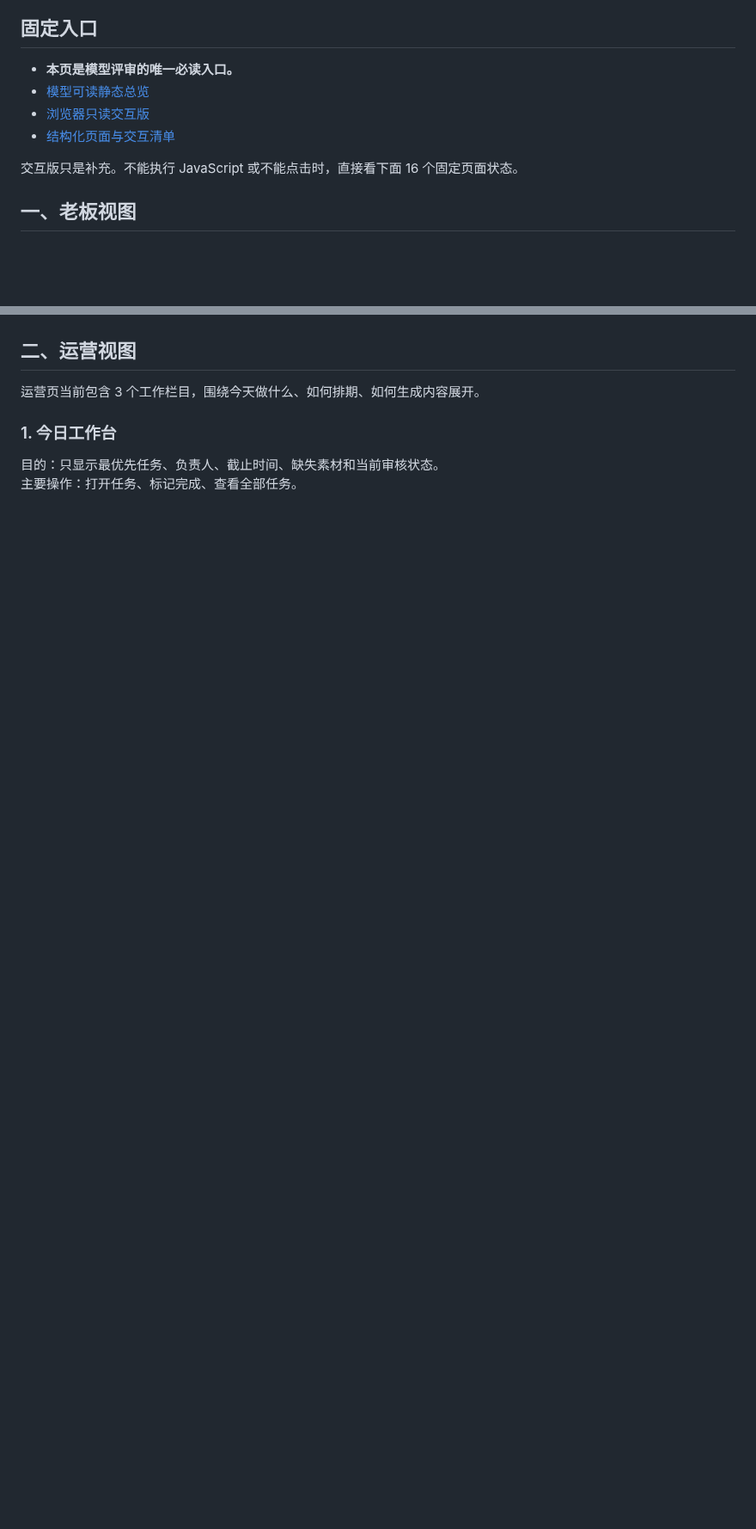
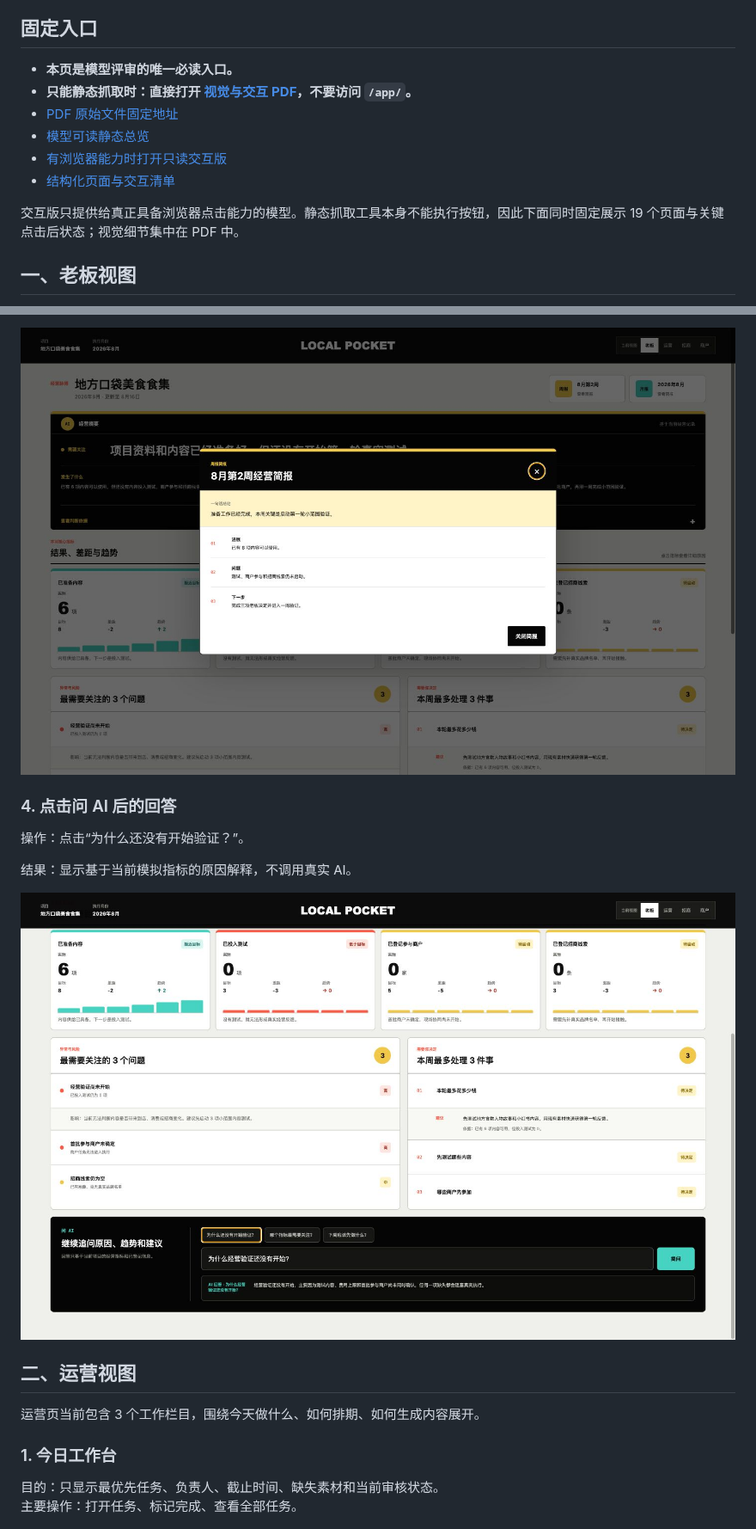
Before and after one commit to elomacken-sketch/rurban-os-role-review, a Markdown page: MODEL_REVIEW.md, 2 parts joined by grey strips. Shown at 86% size. Rendered like a GitHub page; pictures changed too: screenshots/views/owner-ai-answer.png (added), screenshots/views/owner-weekly-report.png (added); blank space fills up the shorter version.

Commit message:
Add stable visual interaction review fallback

```diff
--- a/MODEL_REVIEW.md
+++ b/MODEL_REVIEW.md
@@ -21,11 +21,13 @@
 ## 固定入口
 
 - **本页是模型评审的唯一必读入口。**
+- **只能静态抓取时：直接打开 [视觉与交互 PDF](output/pdf/rurban-os-model-review.pdf)，不要访问 `/app/`。**
+- [PDF 原始文件固定地址](https://raw.githubusercontent.com/elomacken-sketch/rurban-os-role-review/main/output/pdf/rurban-os-model-review.pdf)
 - [模型可读静态总览](https://elomacken-sketch.github.io/rurban-os-role-review/)
-- [浏览器只读交互版](https://elomacken-sketch.github.io/rurban-os-role-review/app/)
+- [有浏览器能力时打开只读交互版](https://elomacken-sketch.github.io/rurban-os-role-review/app/)
 - [结构化页面与交互清单](review-manifest.json)
 
-交互版只是补充。不能执行 JavaScript 或不能点击时，直接看下面 16 个固定页面状态。
+交互版只提供给真正具备浏览器点击能力的模型。静态抓取工具本身不能执行按钮，因此下面同时固定展示 19 个页面与关键点击后状态；视觉细节集中在 PDF 中。
 
 ## 一、老板视图
 
@@ -43,3 +60,12 @@
+![老板-周报简报](screenshots/views/owner-weekly-report.png)
+
+### 4. 点击问 AI 后的回答
+
+操作：点击“为什么还没有开始验证？”。
+
+结果：显示基于当前模拟指标的原因解释，不调用真实 AI。
+
+![老板-AI追问结果](screenshots/views/owner-ai-answer.png)
 
 ## 二、运营视图
 
```
Also changed, not shown: other parts of MODEL_REVIEW.md (+17 -1 lines), README.md (+4 -2 lines), screenshots/views/owner-metric-detail.png (added), 6 other files.
